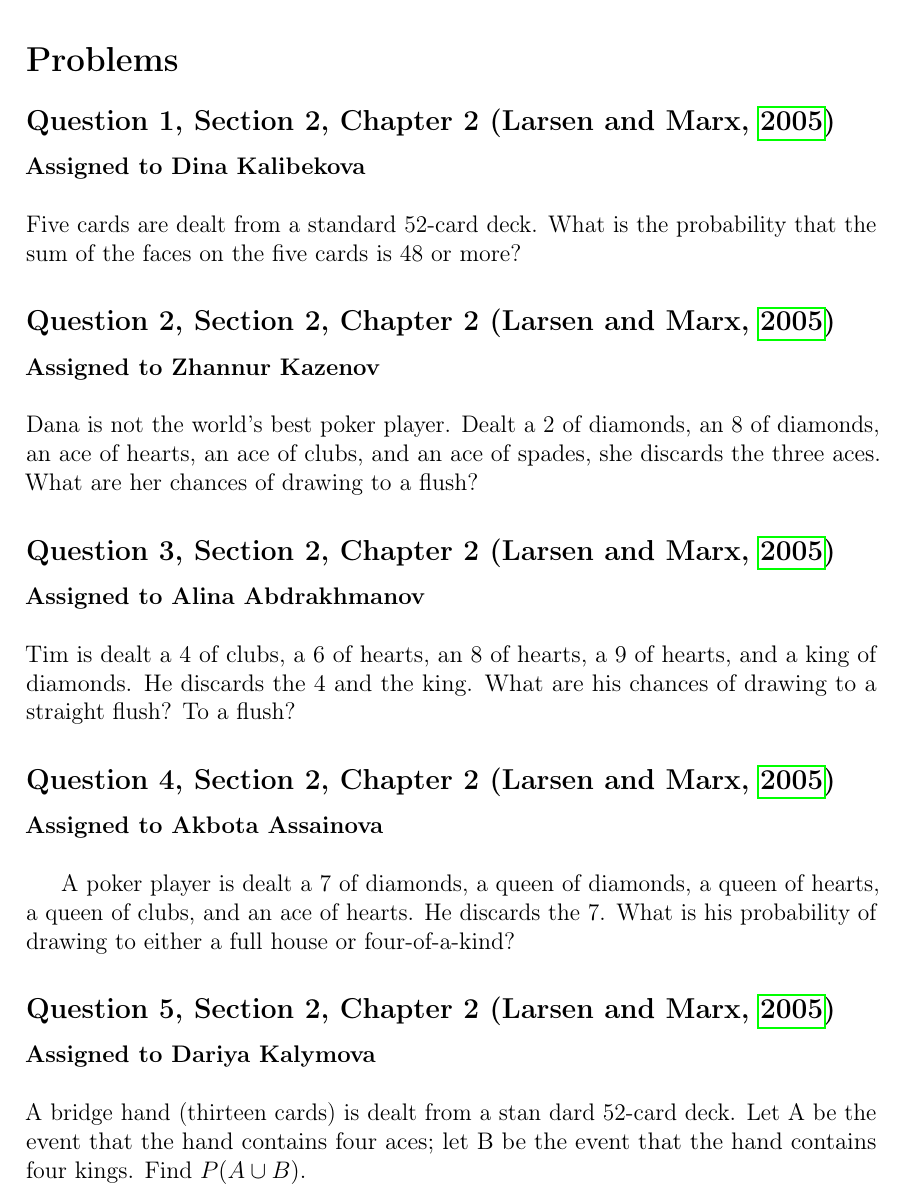
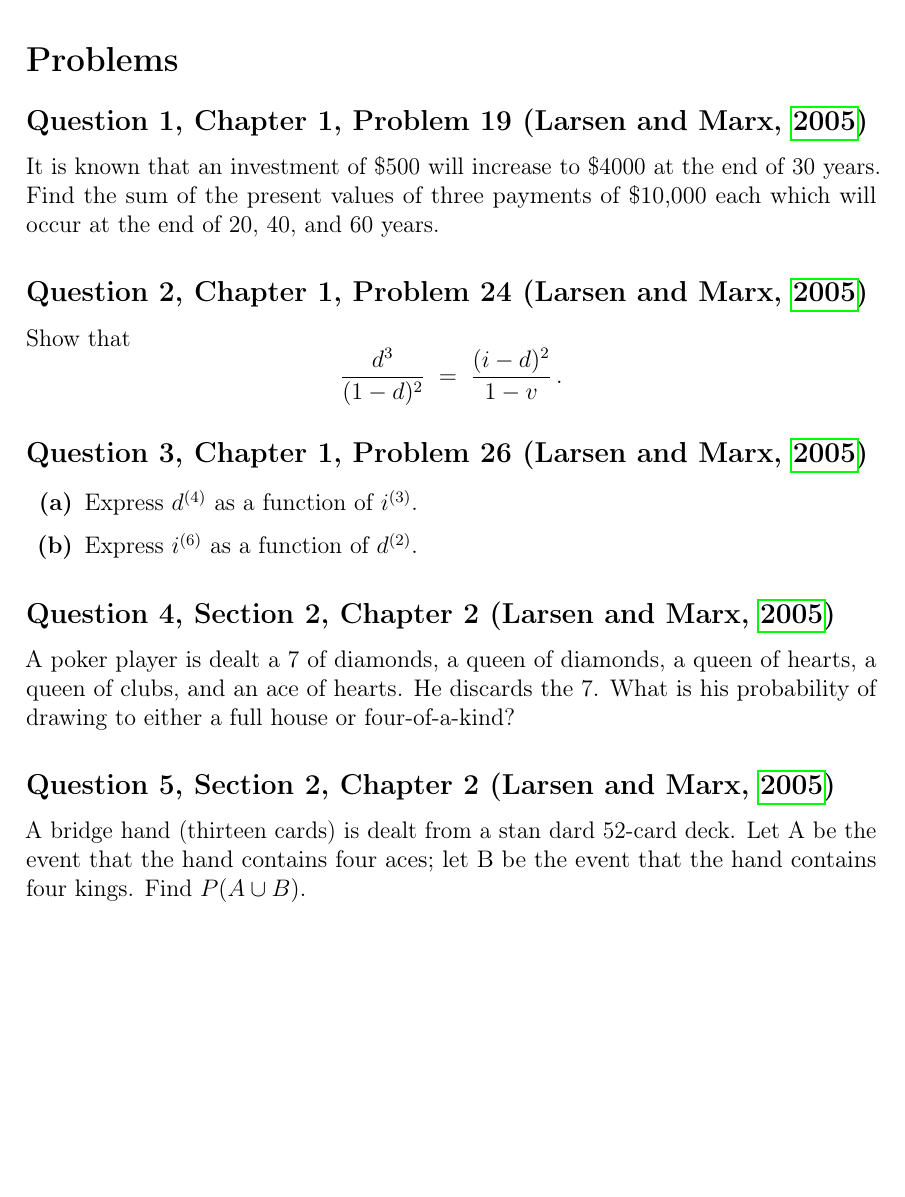
Before and after one commit to Madinabekkaliyeva/homework-latex, a LaTeX document (main.tex): part of page 3 of 7, cut so that both start at the same text. Compiled offline with pdfLaTeX.

Commit message:
Update main.tex

```diff
--- a/main.tex
+++ b/main.tex
@@ -81,36 +81,41 @@
 The following is the used as solutions samples for each problem:
 \newpage
 \section*{Problems}
-\subsection*{Question 1, Section 2, Chapter 2  (\cite{boyce11th})}
-
-\noindent\textbf{Assigned to Dina Kalibekova}\\
-
-\noindent Five cards are dealt from a standard 52-card deck. What is the probability that the sum of the faces on the five cards is 48 or more?
+\subsection*{Question 1, Chapter 1, Problem 19  (\cite{boyce11th})}
 
 
-\subsection*{Question 2, Section 2, Chapter 2 (\cite{boyce11th})}
+\noindent It is known that an investment of \$500 will increase to \$4000 at the end of 30 years. Find the sum of the present values of three payments of \$10{,}000 each which will occur at the end of 20, 40, and 60 years.
 
-\noindent\textbf{Assigned to Zhannur Kazenov}\\
 
-\noindent Dana is not the world’s best poker player. Dealt a 2 of diamonds, an 8 of diamonds, an ace of hearts, an ace of clubs, and an ace of spades, she discards the three aces. What are her chances of drawing to a flush?
+\subsection*{Question 2, Chapter 1, Problem 24 (\cite{boyce11th})}
 
-\subsection*{Question 3, Section 2, Chapter 2 (\cite{boyce11th})}
 
-\noindent\textbf{Assigned to Alina Abdrakhmanov}\\
+\noindent Show that
+\[
+\frac{d^{3}}{(1-d)^{2}} \;=\; \frac{(i-d)^{2}}{1-v}\, .
+\]
 
-\noindent Tim is dealt a 4 of clubs, a 6 of hearts, an 8 of hearts, a 9 of hearts, and a king of diamonds. He discards the 4 and the king. What are his chances of drawing to a straight flush? To a flush?
+\subsection*{Question 3, Chapter 1, Problem 26 (\cite{boyce11th})}
+
+
+
+\noindent
+    \begin{enumerate}[label=\textbf{(\alph*)}, itemsep=2pt, topsep=2pt]
+      \item Express \(d^{(4)}\) as a function of \(i^{(3)}\).
+      \item Express \(i^{(6)}\) as a function of \(d^{(2)}\).
+    \end{enumerate}
 
 
 \subsection*{Question 4, Section 2, Chapter 2 (\cite{boyce11th})}
 
-\noindent\textbf{Assigned to Akbota Assainova}\\
+
 
 A poker player is dealt a 7 of diamonds, a queen of diamonds, a queen of hearts, a queen of clubs, and an ace of hearts. He discards the 7. What is his probability of drawing to either a full house or four-of-a-kind?
 
 
 \subsection*{Question 5, Section 2, Chapter 2 (\cite{boyce11th})}
 
-\noindent\textbf{Assigned to Dariya Kalymova}\\
+
 
 \noindent A bridge hand (thirteen cards) is dealt from a stan dard 52-card deck. Let A be the event that the hand contains four aces; let B be the event that the hand contains four kings. Find
 \begin{math}
```
